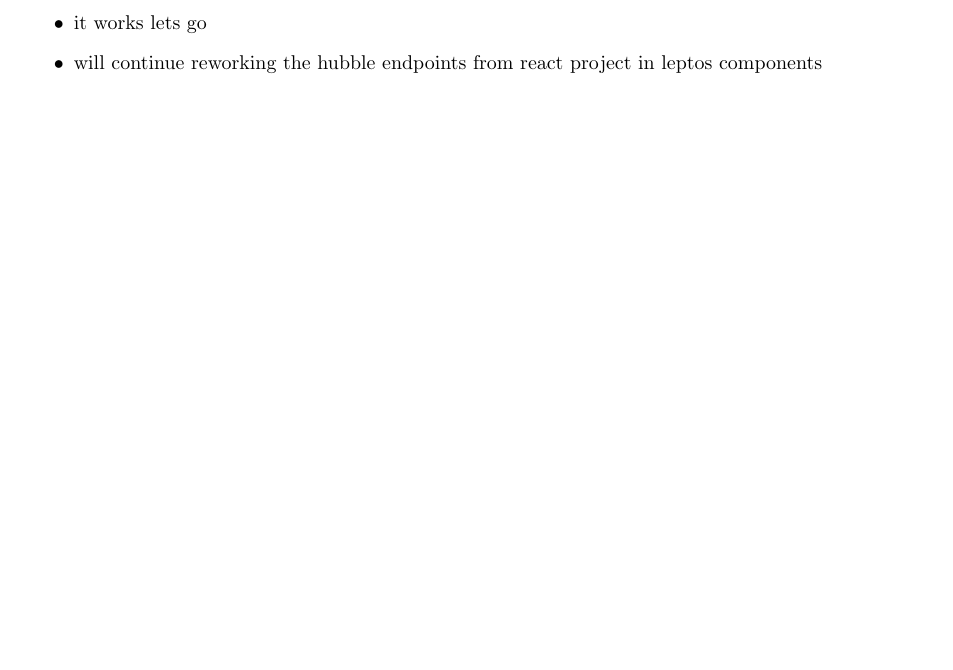
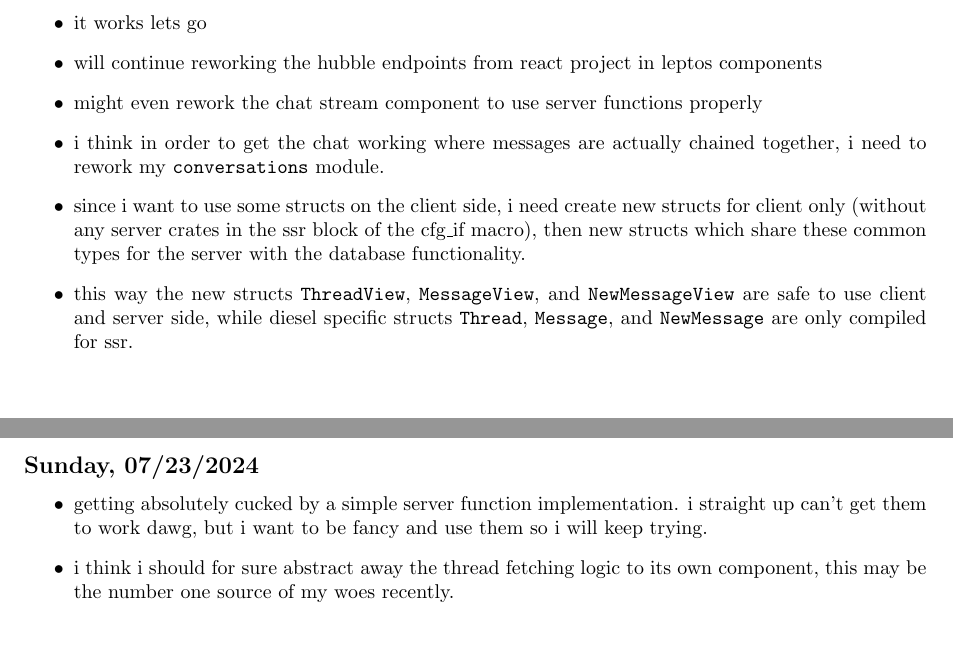
Before and after one commit to iturner72/ai_nyt, a LaTeX document (notes/latex/notes.tex, which reads notes/latex/chapters/week9.tex): part of page 15 of 16 before the commit and two parts of pages 15 and 16 of 17 after it, the two joined at a grey line, cut so that both start at the same text. Compiled offline with pdfLaTeX.

Commit message:
notes: update pdf, skill issue (leptos server functions)

```diff
--- a/notes/latex/chapters/week9.tex
+++ b/notes/latex/chapters/week9.tex
@@ -63,4 +63,27 @@
     \item it works lets go
     \item will continue reworking the hubble endpoints from react project in
         leptos components
+    \item might even rework the chat stream component to use server functions
+        properly
+    \item i think in order to get the chat working where messages are actually
+        chained together, i need to rework my \texttt{conversations} module.
+    \item since i want to use some structs on the client side, i need create new
+        structs for client only (without any server crates in the ssr block of
+        the cfg_if macro), then new structs which share these common types for
+        the server with the database functionality.
+    \item this way the new structs \texttt{ThreadView}, \texttt{MessageView},
+        and \texttt{NewMessageView} are safe to use client and server side,
+        while diesel specific structs \texttt{Thread}, \texttt{Message}, and
+        \texttt{NewMessage} are only compiled for ssr.
 \end{itemize}
+
+\clearpage
+\subsection*{Sunday, 07/23/2024}
+\begin{itemize}
+    \item getting absolutely cucked by a simple server function implementation.
+        i straight up can't get them to work dawg, but i want to be fancy and
+        use them so i will keep trying.
+    \item i think i should for sure abstract away the thread fetching logic to
+        its own component, this may be the number one source of my woes
+        recently.
+\end{itemize}
```
Also changed, not shown: notes/latex/notes.pdf, 1 other file.
